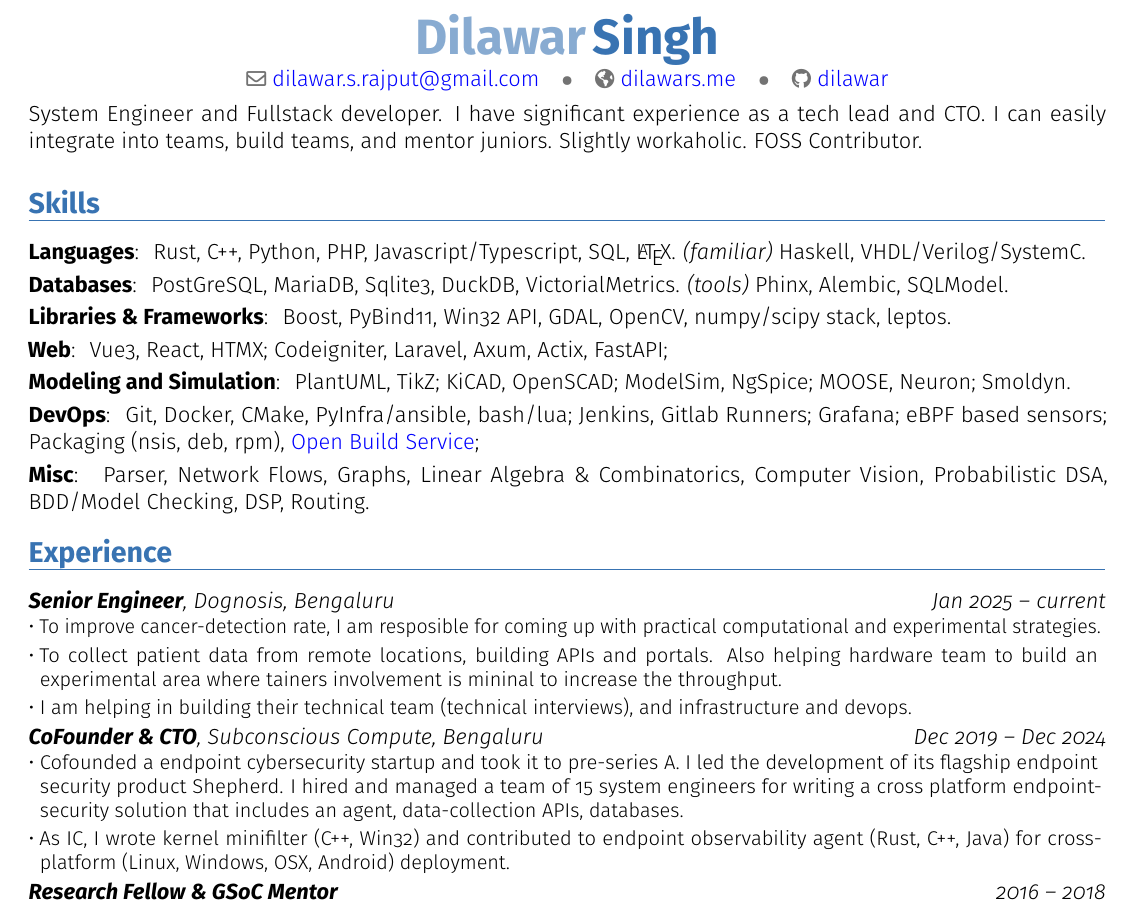
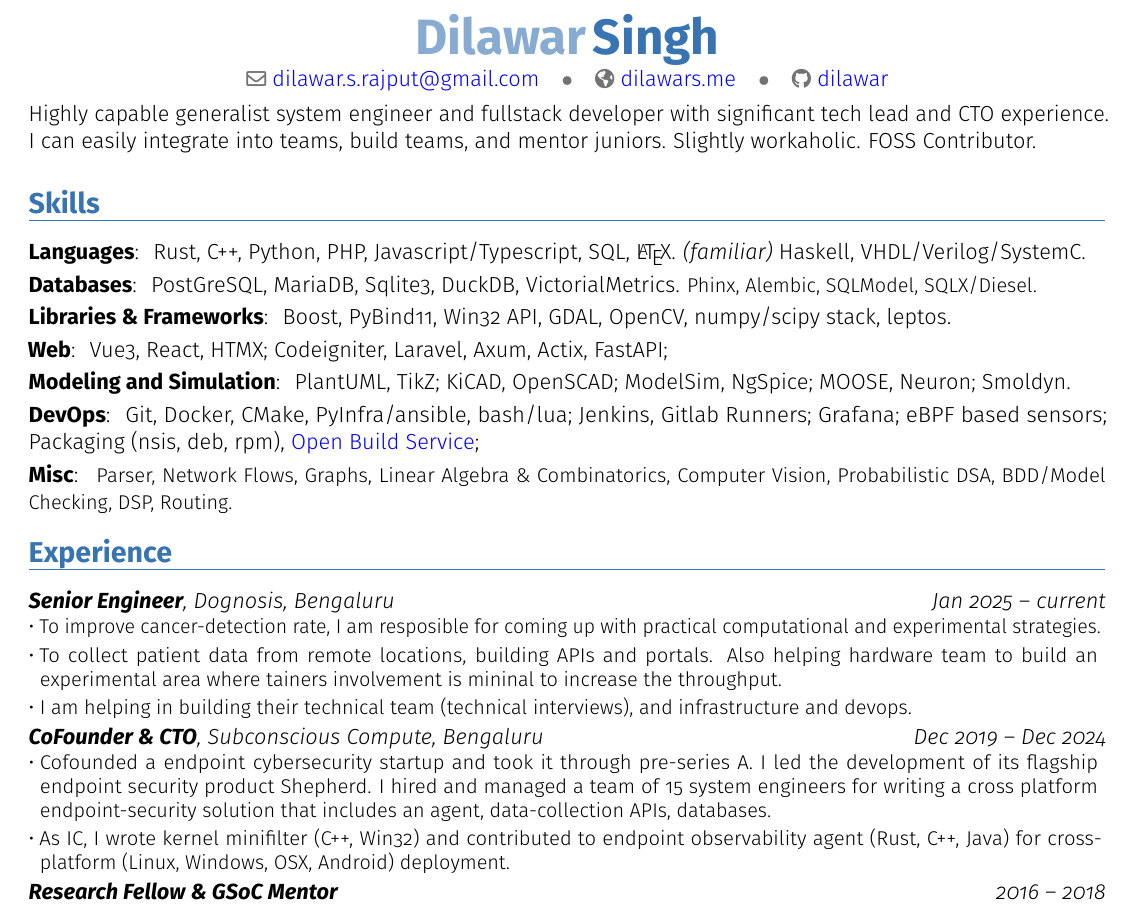
Before and after one commit to dilawar/resume, a LaTeX CV (dilawar_2025.tex): part of the page, cut so that both start at the same text. Compiled offline with pdfLaTeX.

Commit message:
Minor cleanup

```diff
--- a/dilawar_2025.tex
+++ b/dilawar_2025.tex
@@ -22,9 +21,9 @@
 
 \vspace{-8mm}
 
-System Engineer and Fullstack developer. I have significant experience as a tech lead
-and CTO. I can easily integrate into teams, build teams, and mentor juniors.
-Slightly workaholic. FOSS Contributor.
+Highly capable generalist system engineer and fullstack developer with significant
+tech lead and CTO experience. I can easily integrate into teams, build teams,
+and mentor juniors. Slightly workaholic. FOSS Contributor.
 
 %
 % Skills
@@ -35,8 +34,8 @@ Slightly workaholic. FOSS Contributor.
     \emph{(familiar)} Haskell, VHDL/Verilog/SystemC.
 }
 \cvline{Databases}{
-    PostGreSQL, MariaDB, Sqlite3, DuckDB, VictorialMetrics. \emph{(tools)}
-    Phinx, Alembic, SQLModel.
+    PostGreSQL, MariaDB, Sqlite3, DuckDB, VictorialMetrics. {\small
+    Phinx, Alembic, SQLModel, SQLX/Diesel.}
 }
 \cvline{Libraries \& Frameworks} {
     Boost, PyBind11, Win32 API, GDAL, OpenCV, numpy/scipy stack, leptos.
@@ -54,6 +53,7 @@ Slightly workaholic. FOSS Contributor.
     \href{https://build.opensuse.org/users/dilawar}{Open Build Service};
 }
 \cvline{Misc}{
+    \small
     Parser, Network Flows, Graphs, Linear Algebra \& Combinatorics,
     Computer Vision, Probabilistic DSA, BDD/Model Checking, DSP, Routing.
 }
@@ -82,7 +82,7 @@ Slightly workaholic. FOSS Contributor.
 
 \cventry{Dec 2019 -- Dec 2024}{\textbf{CoFounder \& CTO}, Subconscious Compute, Bengaluru}{}{}{}{
     \cvlistitem{%
-        Cofounded a endpoint cybersecurity startup  and took it to pre-series A.
+        Cofounded a endpoint cybersecurity startup  and took it through pre-series A.
         I led the development of its flagship endpoint security product Shepherd.
         I hired and managed a team of 15 system engineers for writing a cross platform
         endpoint-security solution that includes an agent, data-collection APIs,
```
Also changed, not shown: Makefile, dilawar_2025.pdf, dilawar_2025.tex (1 more changed lines).
